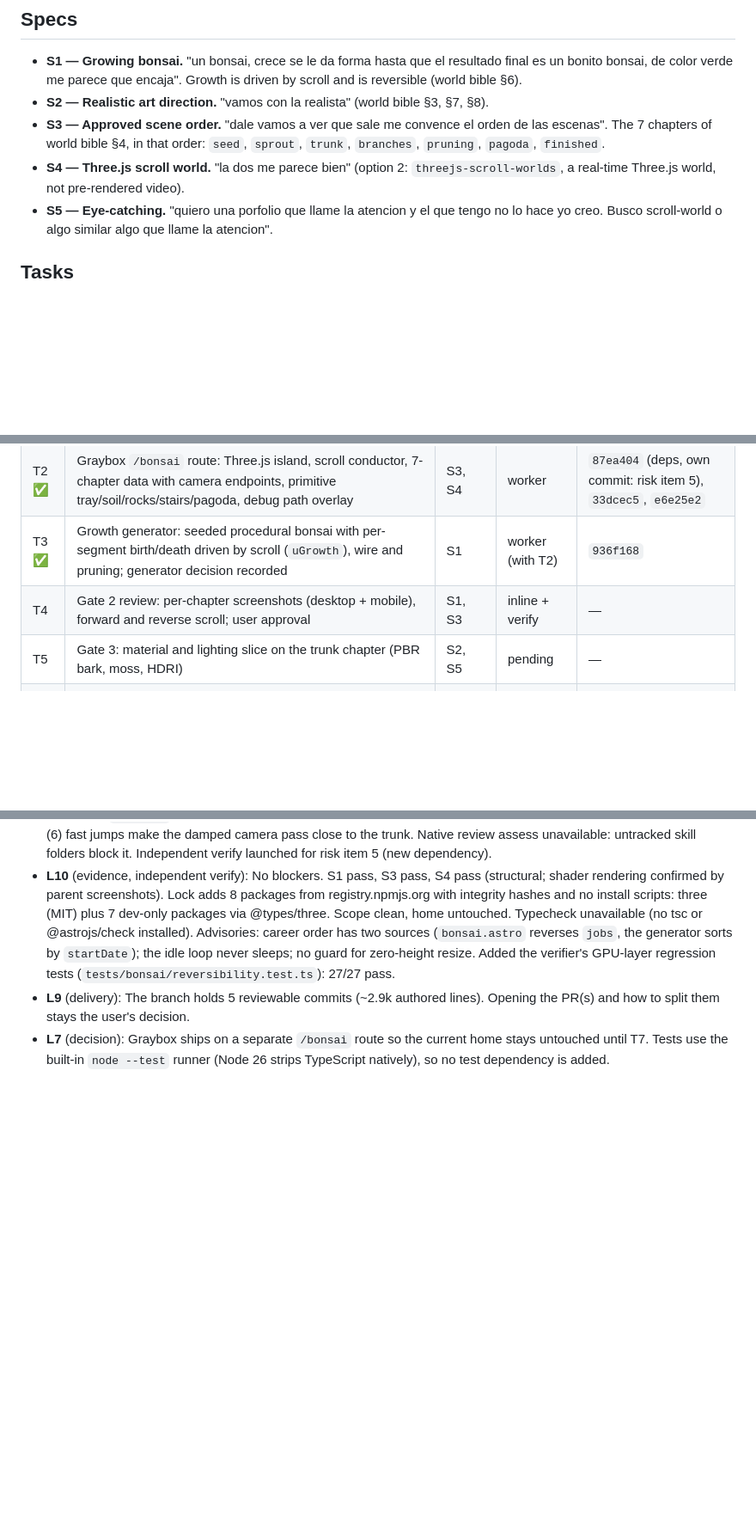
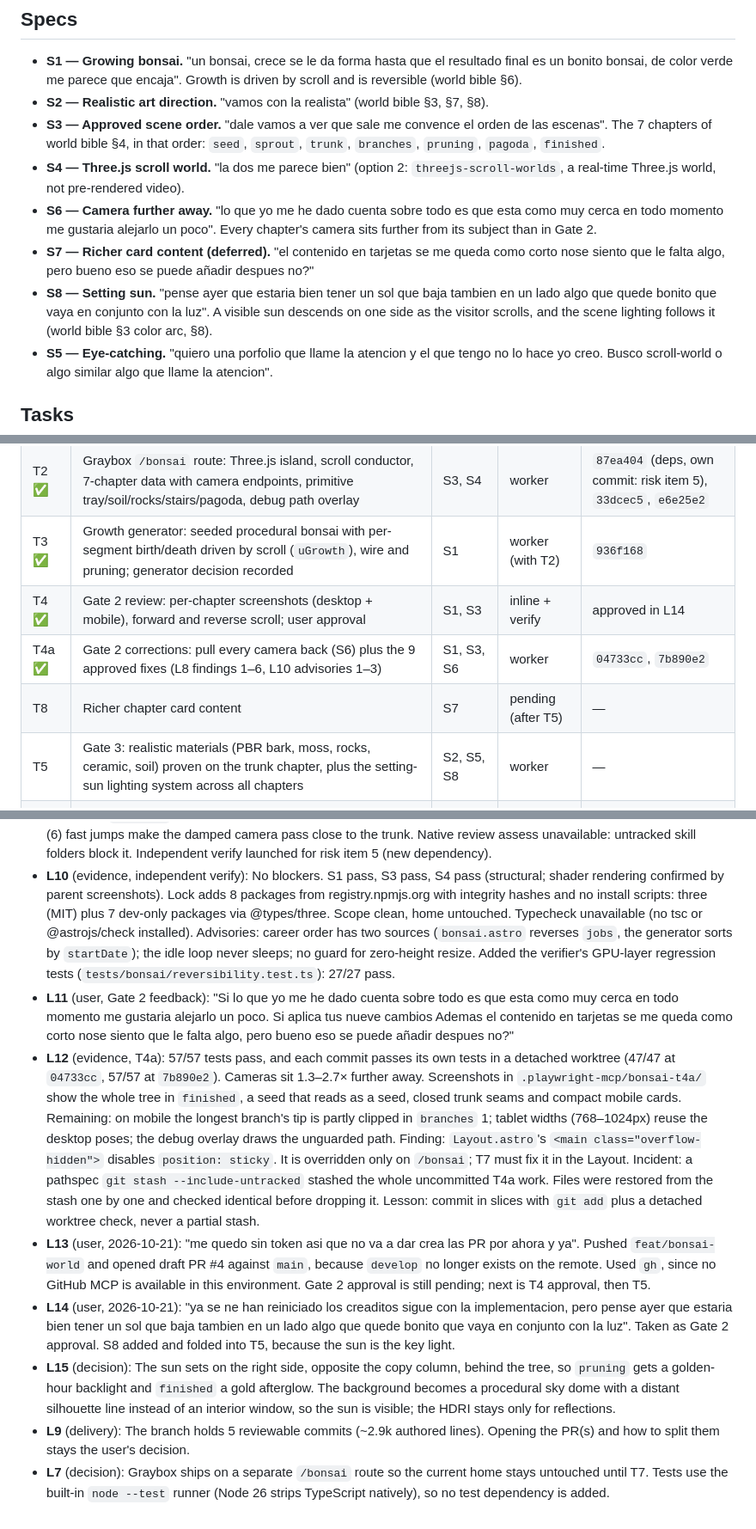
Before and after one commit to garal-code/portfolio, a Markdown page: odd/tasks/bonsai-world.md, 3 parts joined by grey strips. Shown at 86% size. GitHub-like rendering; blank space fills up the shorter version.

Commit message:
docs(bonsai): add the setting sun to the lighting plan
Record Gate 2 approval and the new setting-sun requirement: one sun-driven system for sky, key light, color and shadows, setting on the right side behind the tree.

```diff
--- a/odd/tasks/bonsai-world.md
+++ b/odd/tasks/bonsai-world.md
@@ -10,6 +10,9 @@ Current phase: Gate 2 (graybox, camera endpoints, growth generator).
 - **S2 — Realistic art direction.** "vamos con la realista" (world bible §3, §7, §8).
 - **S3 — Approved scene order.** "dale vamos a ver que sale me convence el orden de las escenas". The 7 chapters of world bible §4, in that order: `seed`, `sprout`, `trunk`, `branches`, `pruning`, `pagoda`, `finished`.
 - **S4 — Three.js scroll world.** "la dos me parece bien" (option 2: `threejs-scroll-worlds`, a real-time Three.js world, not pre-rendered video).
+- **S6 — Camera further away.** "lo que yo me he dado cuenta sobre todo es que esta como muy cerca en todo momento me gustaria alejarlo un poco". Every chapter's camera sits further from its subject than in Gate 2.
+- **S7 — Richer card content (deferred).** "el contenido en tarjetas se me queda como corto nose siento que le falta algo, pero bueno eso se puede añadir despues no?"
+- **S8 — Setting sun.** "pense ayer que estaria bien tener un sol que baja tambien en un lado algo que quede bonito que vaya en conjunto con la luz". A visible sun descends on one side as the visitor scrolls, and the scene lighting follows it (world bible §3 color arc, §8).
 - **S5 — Eye-catching.** "quiero una porfolio que llame la atencion y el que tengo no lo hace yo creo. Busco scroll-world o algo similar algo que llame la atencion".
 
 ## Tasks
@@ -19,8 +22,10 @@ Current phase: Gate 2 (graybox, camera endpoints, growth generator).
 | T1 ✅ | Commit approved design docs (DESIGN.md, world bible, this file) | S3 | inline | `4575e6f` (docs slice, own commit) |
 | T2 ✅ | Graybox `/bonsai` route: Three.js island, scroll conductor, 7-chapter data with camera endpoints, primitive tray/soil/rocks/stairs/pagoda, debug path overlay | S3, S4 | worker | `87ea404` (deps, own commit: risk item 5), `33dcec5`, `e6e25e2` |
 | T3 ✅ | Growth generator: seeded procedural bonsai with per-segment birth/death driven by scroll (`uGrowth`), wire and pruning; generator decision recorded | S1 | worker (with T2) | `936f168` |
-| T4 | Gate 2 review: per-chapter screenshots (desktop + mobile), forward and reverse scroll; user approval | S1, S3 | inline + verify | — |
-| T5 | Gate 3: material and lighting slice on the trunk chapter (PBR bark, moss, HDRI) | S2, S5 | pending | — |
+| T4 ✅ | Gate 2 review: per-chapter screenshots (desktop + mobile), forward and reverse scroll; user approval | S1, S3 | inline + verify | approved in L14 |
+| T4a ✅ | Gate 2 corrections: pull every camera back (S6) plus the 9 approved fixes (L8 findings 1–6, L10 advisories 1–3) | S1, S3, S6 | worker | `04733cc`, `7b890e2` |
+| T8 | Richer chapter card content | S7 | pending (after T5) | — |
+| T5 | Gate 3: realistic materials (PBR bark, moss, rocks, ceramic, soil) proven on the trunk chapter, plus the setting-sun lighting system across all chapters | S2, S5, S8 | worker | — |
 | T6 | Gates 4–6: transitions, mobile tier and performance budget | S2, S4 | pending | — |
 | T7 | Integrate into home with semantic DOM content, reduced-motion and no-WebGL fallback | S3, S5 | pending | — |
 
@@ -34,5 +39,11 @@ Current phase: Gate 2 (graybox, camera endpoints, growth generator).
 - **L6** (decision): Growth generator is custom, not `@dgreenheck/ez-tree` (MIT 1.1.0). ez-tree has no per-branch growth data and no bonsai preset; growth needs per-segment birth/death attributes that a custom generator emits directly. ez-tree stays a reference for bark and leaf handling.
 - **L8** (evidence, Gate 2): `node --test tests/bonsai/` 23/23 pass (re-run by parent). Screenshots of all 7 chapters at 1440×900 and 390×844 in `.playwright-mcp/bonsai-g2/` (ignored). Growth, wire, 4 branches in order and dusk pagoda render. Findings: (1) mobile chapter cards cover most of the 3D; (2) `trunk` camera too close, segment seams visible; (3) `finished` desktop crops the tree top; (4) the seed reads as a pebble; (5) the wire stays on the finished tree; (6) fast jumps make the damped camera pass close to the trunk. Native review assess unavailable: untracked skill folders block it. Independent verify launched for risk item 5 (new dependency).
 - **L10** (evidence, independent verify): No blockers. S1 pass, S3 pass, S4 pass (structural; shader rendering confirmed by parent screenshots). Lock adds 8 packages from registry.npmjs.org with integrity hashes and no install scripts: three (MIT) plus 7 dev-only packages via @types/three. Scope clean, home untouched. Typecheck unavailable (no tsc or @astrojs/check installed). Advisories: career order has two sources (`bonsai.astro` reverses `jobs`, the generator sorts by `startDate`); the idle loop never sleeps; no guard for zero-height resize. Added the verifier's GPU-layer regression tests (`tests/bonsai/reversibility.test.ts`): 27/27 pass.
+- **L11** (user, Gate 2 feedback): "Si lo que yo me he dado cuenta sobre todo es que esta como muy cerca en todo momento me gustaria alejarlo un poco. Si aplica tus nueve cambios
+Ademas el contenido en tarjetas se me queda como corto nose siento que le falta algo, pero bueno eso se puede añadir despues no?"
+- **L12** (evidence, T4a): 57/57 tests pass, and each commit passes its own tests in a detached worktree (47/47 at `04733cc`, 57/57 at `7b890e2`). Cameras sit 1.3–2.7× further away. Screenshots in `.playwright-mcp/bonsai-t4a/` show the whole tree in `finished`, a seed that reads as a seed, closed trunk seams and compact mobile cards. Remaining: on mobile the longest branch's tip is partly clipped in `branches` 1; tablet widths (768–1024px) reuse the desktop poses; the debug overlay draws the unguarded path. Finding: `Layout.astro`'s `<main class="overflow-hidden">` disables `position: sticky`. It is overridden only on `/bonsai`; T7 must fix it in the Layout. Incident: a pathspec `git stash --include-untracked` stashed the whole uncommitted T4a work. Files were restored from the stash one by one and checked identical before dropping it. Lesson: commit in slices with `git add` plus a detached worktree check, never a partial stash.
+- **L13** (user, 2026-10-21): "me quedo sin token asi que no va a dar crea las PR por ahora y ya". Pushed `feat/bonsai-world` and opened draft PR #4 against `main`, because `develop` no longer exists on the remote. Used `gh`, since no GitHub MCP is available in this environment. Gate 2 approval is still pending; next is T4 approval, then T5.
+- **L14** (user, 2026-10-21): "ya se ne han reiniciado los creaditos sigue con la implementacion, pero pense ayer que estaria bien tener un sol que baja tambien en un lado algo que quede bonito que vaya en conjunto con la luz". Taken as Gate 2 approval. S8 added and folded into T5, because the sun is the key light.
+- **L15** (decision): The sun sets on the right side, opposite the copy column, behind the tree, so `pruning` gets a golden-hour backlight and `finished` a gold afterglow. The background becomes a procedural sky dome with a distant silhouette line instead of an interior window, so the sun is visible; the HDRI stays only for reflections.
 - **L9** (delivery): The branch holds 5 reviewable commits (~2.9k authored lines). Opening the PR(s) and how to split them stays the user's decision.
 - **L7** (decision): Graybox ships on a separate `/bonsai` route so the current home stays untouched until T7. Tests use the built-in `node --test` runner (Node 26 strips TypeScript natively), so no test dependency is added.
```
Also changed, not shown: docs/bonsai-world/world-bible.md (+6 -3 lines).
